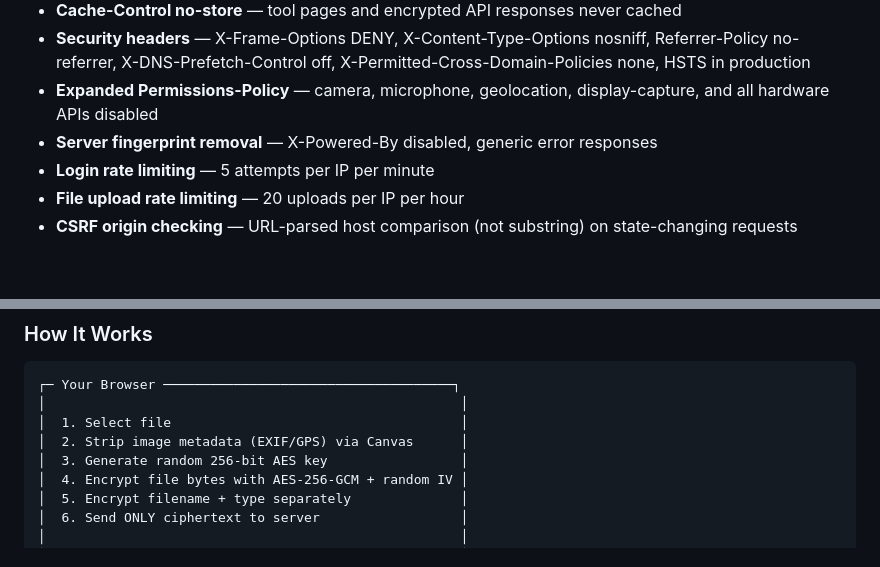
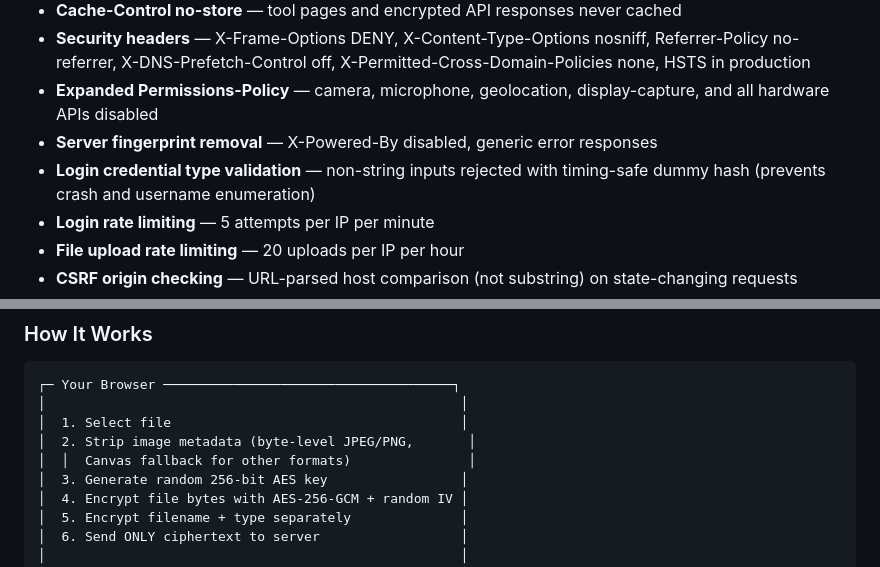
Before and after one commit to gabbihive/coltellinosvizzer0, a Markdown page: GUIDE.md, 2 parts joined by grey strips. Rendered like a GitHub page; blank space fills up the shorter version.

Commit message:
Update docs: login type validation, fix stale File Drop diagram
Add login credential type validation to server-side security lists in
README, GUIDE, and CLAUDE.md. Fix GUIDE.md File Drop diagram still
referencing Canvas-only metadata stripping.

Co-Authored-By: Claude Opus 4.6 <noreply@anthropic.com>

```diff
--- a/GUIDE.md
+++ b/GUIDE.md
@@ -226,6 +226,7 @@ The `ADMIN_PASSWORD` env var is hashed with scrypt at startup. All comparisons a
 - **Security headers** — X-Frame-Options DENY, X-Content-Type-Options nosniff, Referrer-Policy no-referrer, X-DNS-Prefetch-Control off, X-Permitted-Cross-Domain-Policies none, HSTS in production
 - **Expanded Permissions-Policy** — camera, microphone, geolocation, display-capture, and all hardware APIs disabled
 - **Server fingerprint removal** — X-Powered-By disabled, generic error responses
+- **Login credential type validation** — non-string inputs rejected with timing-safe dummy hash (prevents crash and username enumeration)
 - **Login rate limiting** — 5 attempts per IP per minute
 - **File upload rate limiting** — 20 uploads per IP per hour
 - **CSRF origin checking** — URL-parsed host comparison (not substring) on state-changing requests
@@ -404,7 +405,8 @@ File Drop is designed for sharing files where even the server operator cannot se
 ┌─ Your Browser ─────────────────────────────────────┐
 │                                                     │
 │  1. Select file                                     │
-│  2. Strip image metadata (EXIF/GPS) via Canvas      │
+│  2. Strip image metadata (byte-level JPEG/PNG,       │
+│  │  Canvas fallback for other formats)               │
 │  3. Generate random 256-bit AES key                 │
 │  4. Encrypt file bytes with AES-256-GCM + random IV │
 │  5. Encrypt filename + type separately              │
```
Also changed, not shown: README.md (+1 -0 lines).
